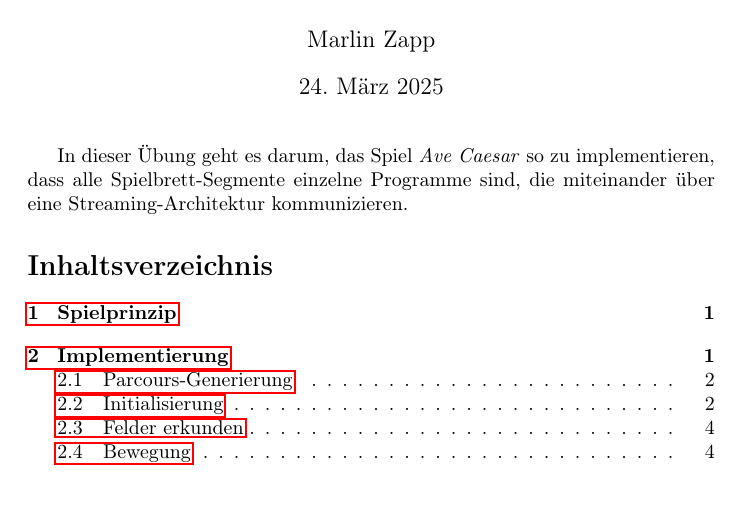
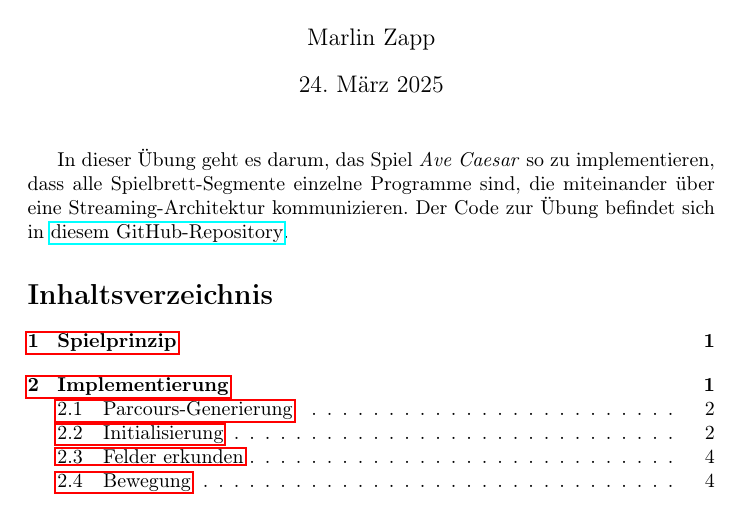
Before and after one commit to MarlinZapp/ave-caesar, a LaTeX document (ausarbeitung/ausarbeitung.tex): part of page 1 of 4 before the commit and part of page 1 of 5 after it, cut so that both start at the same text. Compiled offline with pdfLaTeX.

Commit message:
Add link to repo in ausarbeitung

```diff
--- a/ausarbeitung/ausarbeitung.tex
+++ b/ausarbeitung/ausarbeitung.tex
@@ -27,7 +27,7 @@ maxbibnames=999
 \begin{document}
 \maketitle
 
-In dieser Übung geht es darum, das Spiel \emph{Ave Caesar} so zu implementieren, dass alle Spielbrett-Segmente einzelne Programme sind, die miteinander über eine Streaming-Architektur kommunizieren.
+In dieser Übung geht es darum, das Spiel \emph{Ave Caesar} so zu implementieren, dass alle Spielbrett-Segmente einzelne Programme sind, die miteinander über eine Streaming-Architektur kommunizieren. Der Code zur Übung befindet sich in \href{https://github.com/MarlinZapp/ave-caesar}{diesem GitHub-Repository}.
 
 \tableofcontents
 
```
